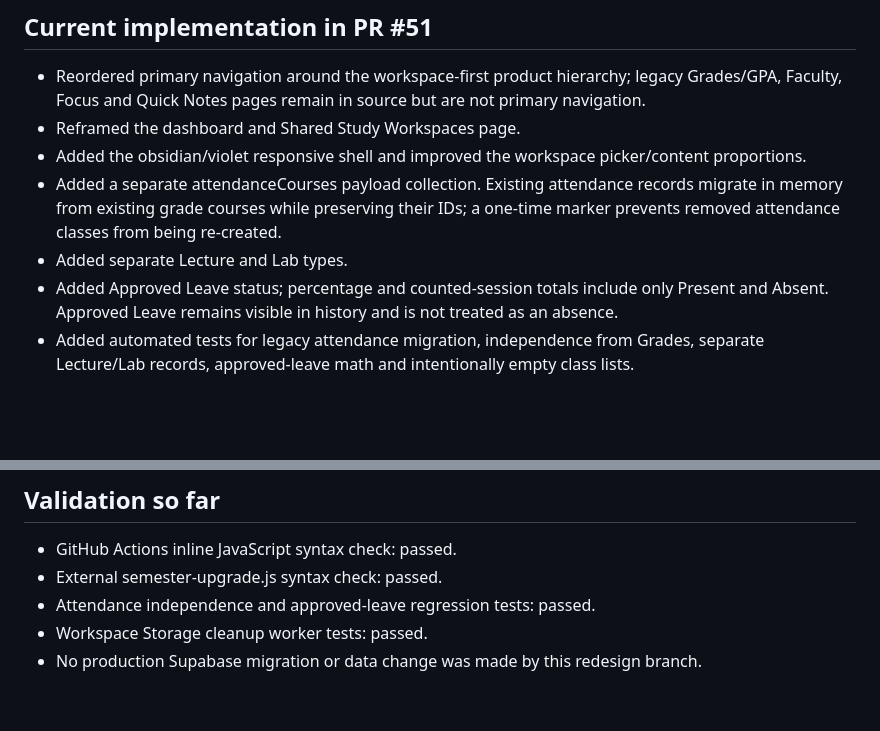
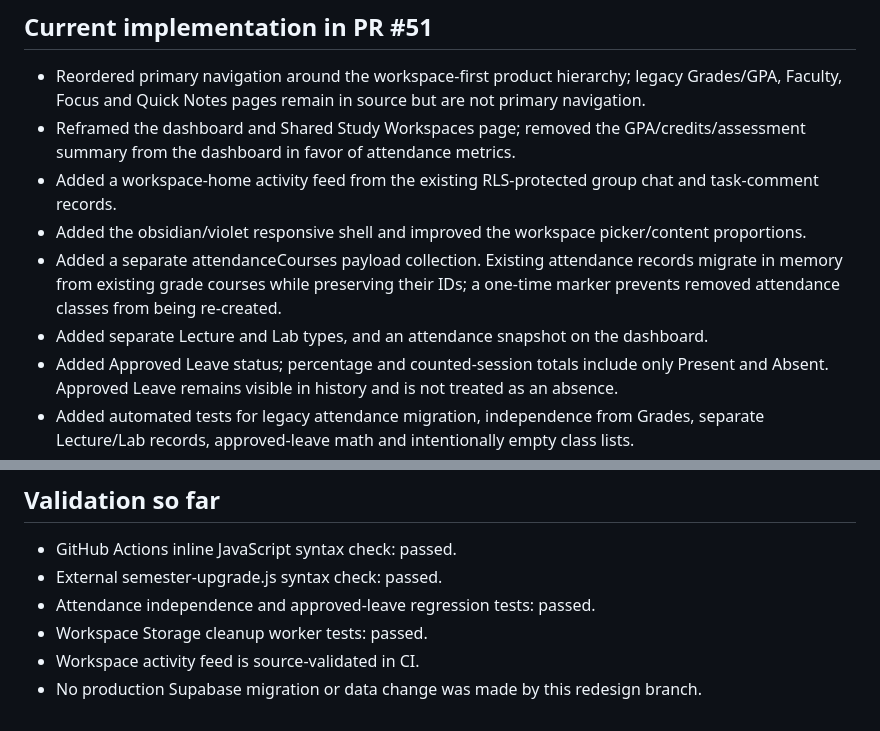
Before and after one commit to ahmdoutoforder/Activity-Manager, a Markdown page: docs/UNIPLANNER-WORKSPACE-FIRST-REDESIGN.md, 2 parts joined by grey strips. Rendered like a GitHub page; blank space fills up the shorter version.

Commit message:
Update redesign status for dashboard and workspace activity

```diff
--- a/docs/UNIPLANNER-WORKSPACE-FIRST-REDESIGN.md
+++ b/docs/UNIPLANNER-WORKSPACE-FIRST-REDESIGN.md
@@ -25,10 +25,11 @@
 ## Current implementation in PR #51
 
 - Reordered primary navigation around the workspace-first product hierarchy; legacy Grades/GPA, Faculty, Focus and Quick Notes pages remain in source but are not primary navigation.
-- Reframed the dashboard and Shared Study Workspaces page.
+- Reframed the dashboard and Shared Study Workspaces page; removed the GPA/credits/assessment summary from the dashboard in favor of attendance metrics.
+- Added a workspace-home activity feed from the existing RLS-protected group chat and task-comment records.
 - Added the obsidian/violet responsive shell and improved the workspace picker/content proportions.
 - Added a separate attendanceCourses payload collection. Existing attendance records migrate in memory from existing grade courses while preserving their IDs; a one-time marker prevents removed attendance classes from being re-created.
-- Added separate Lecture and Lab types.
+- Added separate Lecture and Lab types, and an attendance snapshot on the dashboard.
 - Added Approved Leave status; percentage and counted-session totals include only Present and Absent. Approved Leave remains visible in history and is not treated as an absence.
 - Added automated tests for legacy attendance migration, independence from Grades, separate Lecture/Lab records, approved-leave math and intentionally empty class lists.
 - Extended CI to parse semester-upgrade.js and run the attendance regression suite.
@@ -47,4 +48,5 @@
 - External semester-upgrade.js syntax check: passed.
 - Attendance independence and approved-leave regression tests: passed.
 - Workspace Storage cleanup worker tests: passed.
+- Workspace activity feed is source-validated in CI.
 - No production Supabase migration or data change was made by this redesign branch.
```
